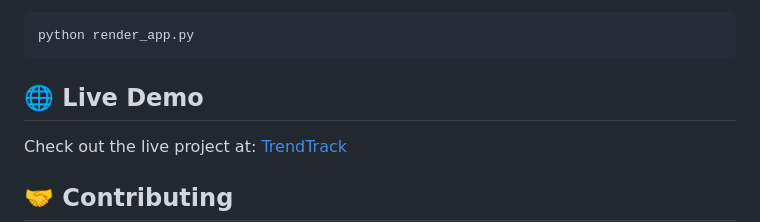
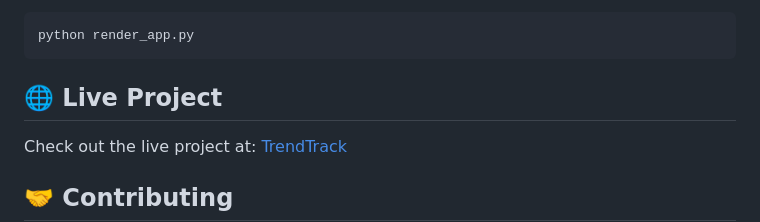
Before and after one commit to dhruvjhamb1/trendtrack, a Markdown page: README.md, the part around the change. GitHub-like rendering.

````diff
--- a/README.md
+++ b/README.md
@@ -101,7 +101,7 @@ FLASK_APP=run.py
 python render_app.py
 ```
 
-## 🌐 Live Demo
+## 🌐 Live Project
 
 Check out the live project at: [TrendTrack](https://trendtrack.onrender.com)
 
````
